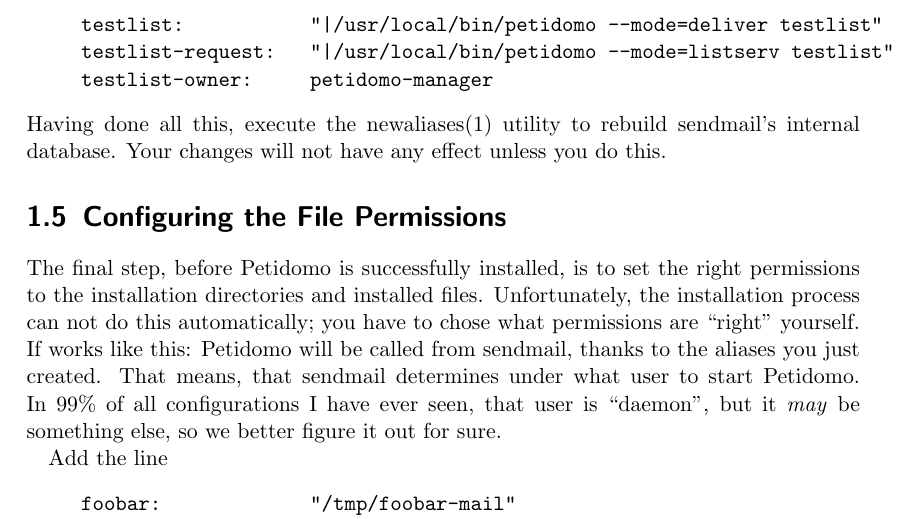
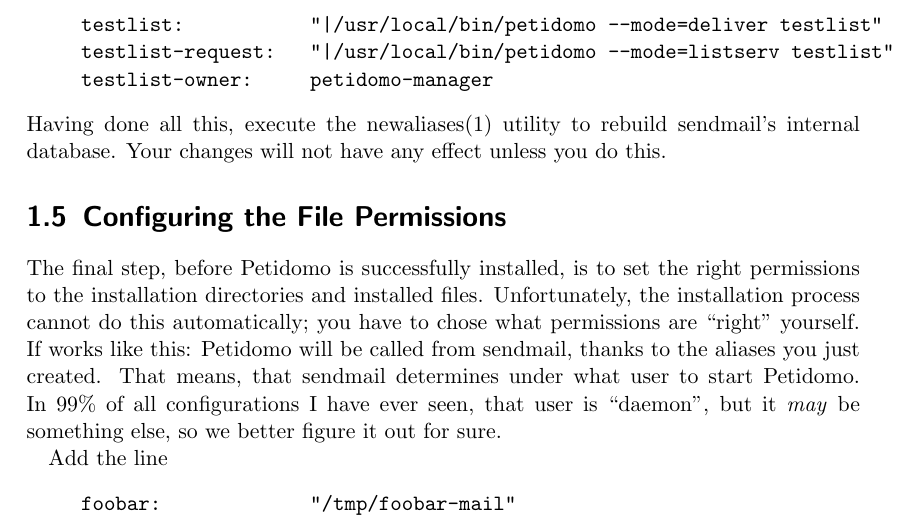
Before and after one commit to peti/petidomo, a LaTeX document (doc/petidomo.tex): part of page 7 of 37, cut so that both start at the same text. Compiled offline with pdfLaTeX.

Commit message:
petidomo.tex: cosmetic

```diff
--- a/doc/petidomo.tex
+++ b/doc/petidomo.tex
@@ -285,7 +285,7 @@
 
 The final step, before Petidomo is successfully installed, is to set
 the right permissions to the installation directories and installed
-files. Unfortunately, the installation process can not do this
+files. Unfortunately, the installation process cannot do this
 automatically; you have to chose what permissions are ``right''
 yourself. If works like this: Petidomo will be called from sendmail,
 thanks to the aliases you just created. That means, that sendmail
```
